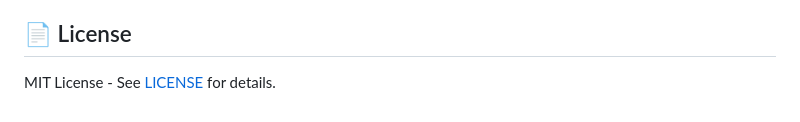
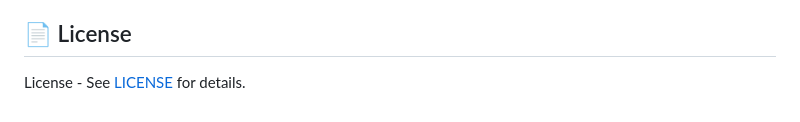
Before and after one commit to John-Varghese-EH/ESP8266-BeaconSpamAds, a Markdown page: README.md, the part around the change. Drawn GitHub-style.

```diff
--- a/README.md
+++ b/README.md
@@ -172,4 +172,4 @@ ESP_BeaconSpamAds/
 
 ## 📄 License
 
-MIT License - See [LICENSE](LICENSE) for details.
+License - See [LICENSE](LICENSE) for details.
```
